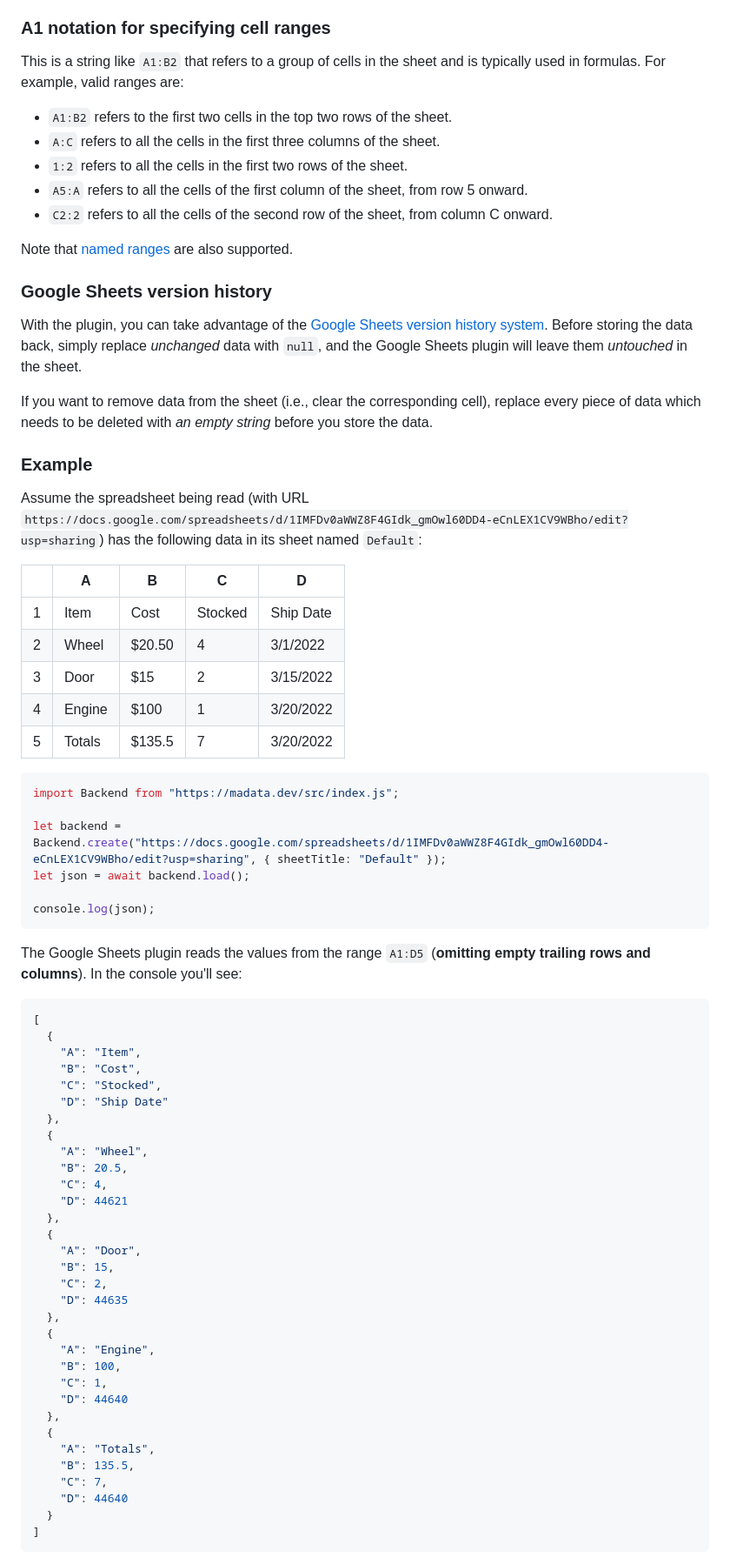
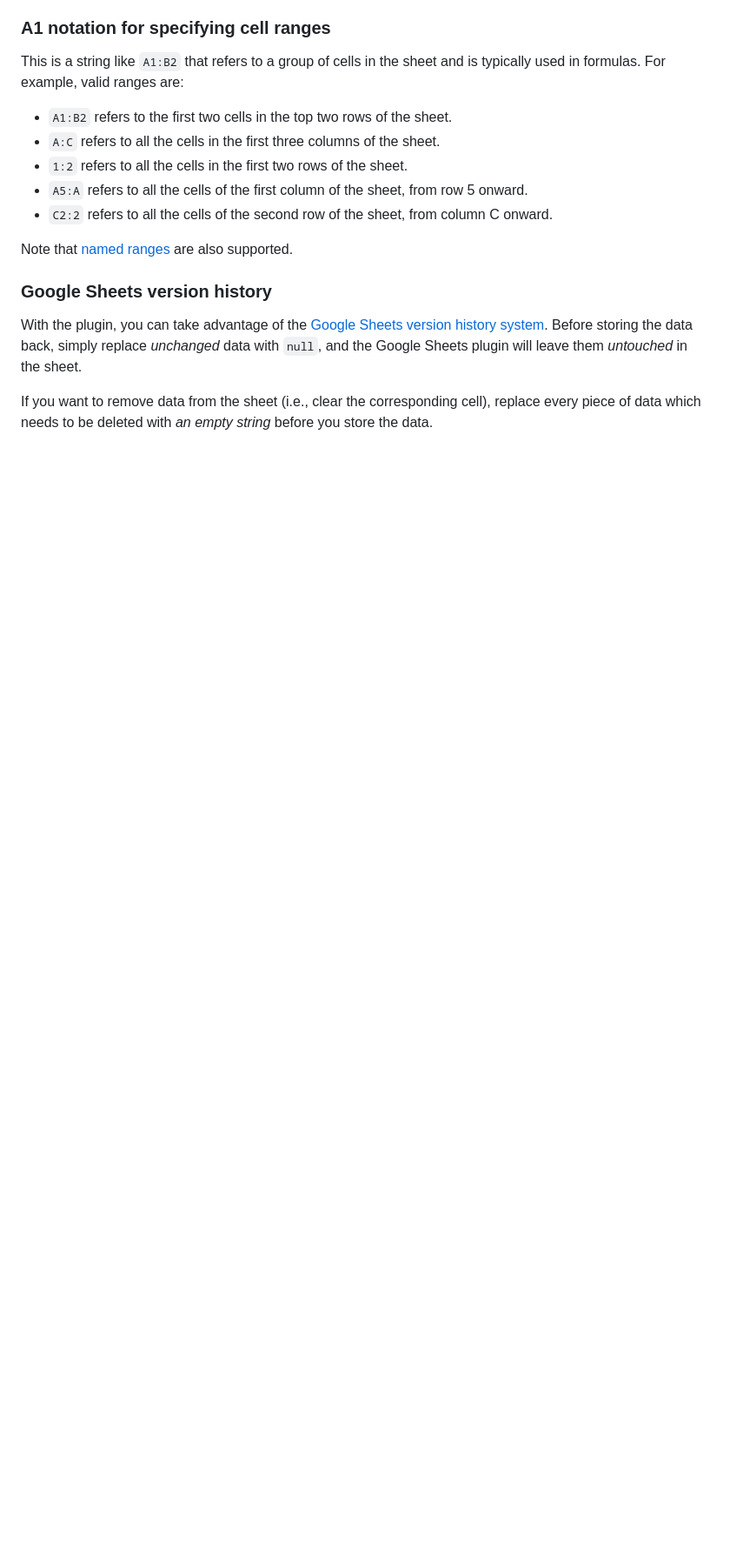
Before and after one commit to madatajs/madata, a Markdown page: backends/google/README.md, the part around one of its changes. Shown at 87% size. GitHub-like rendering; blank space fills up the shorter version.

Commit message:
Update README.md
The API is not yet set, so it's a bit early for an example.

````diff
--- a/backends/google/README.md
+++ b/backends/google/README.md
@@ -137,62 +137,3 @@ Note that [named ranges](https://support.google.com/docs/answer/63175?hl=en) are
 With the plugin, you can take advantage of the [Google Sheets version history system](https://www.ablebits.com/office-addins-blog/google-sheets-edit-history/). Before storing the data back, simply replace *unchanged* data with `null`, and the Google Sheets plugin will leave them *untouched* in the sheet.
 
 If you want to remove data from the sheet (i.e., clear the corresponding cell), replace every piece of data which needs to be deleted with *an empty string* before you store the data.
-
-### Example
-
-Assume the spreadsheet being read (with URL `https://docs.google.com/spreadsheets/d/1IMFDv0aWWZ8F4GIdk_gmOwl60DD4-eCnLEX1CV9WBho/edit?usp=sharing`) has the following data in its sheet named `Default`:
-
-|   | A      | B      | C       | D         |
-| - | ------ | ------ | ------- | --------- |
-| 1 | Item   | Cost   | Stocked | Ship Date |
-| 2 | Wheel  | $20.50 | 4       | 3/1/2022  |
-| 3 | Door   | $15    | 2       | 3/15/2022 |
-| 4 | Engine | $100   | 1       | 3/20/2022 |
-| 5 | Totals | $135.5 | 7       | 3/20/2022 |
-
-```js
-import Backend from "https://madata.dev/src/index.js";
-
-let backend = Backend.create("https://docs.google.com/spreadsheets/d/1IMFDv0aWWZ8F4GIdk_gmOwl60DD4-eCnLEX1CV9WBho/edit?usp=sharing", { sheetTitle: "Default" });
-let json = await backend.load();
-
-console.log(json);
-```
-
-The Google Sheets plugin reads the values from the range `A1:D5` (**omitting empty trailing rows and columns**). In the console you'll see:
-
-```js
-[
-  {
-    "A": "Item",
-    "B": "Cost",
-    "C": "Stocked",
-    "D": "Ship Date"
-  },
-  {
-    "A": "Wheel",
-    "B": 20.5,
-    "C": 4,
-    "D": 44621
-  },
-  {
-    "A": "Door",
-    "B": 15,
-    "C": 2,
-    "D": 44635
-  },
-  {
-    "A": "Engine",
-    "B": 100,
-    "C": 1,
-    "D": 44640
-  },
-  {
-    "A": "Totals",
-    "B": 135.5,
-    "C": 7,
-    "D": 44640
-  }
-]
-```
-
````
Also changed, not shown: other parts of backends/google/README.md (+0 -36 lines).
